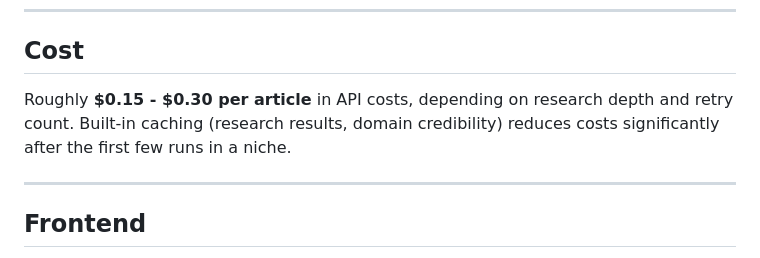
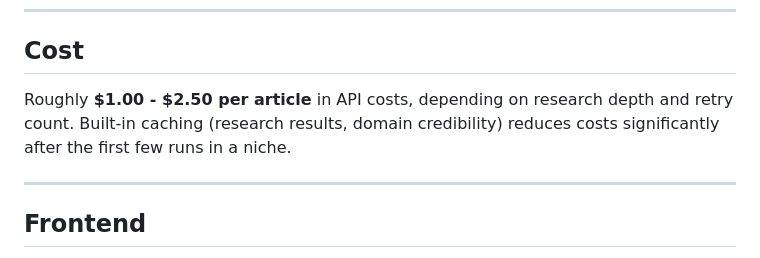
Before and after one commit to jordannewby/ark-opus, a Markdown page: README.md, the part around the change. GitHub-like rendering.

```diff
--- a/README.md
+++ b/README.md
@@ -128,7 +128,7 @@ Copy `.env.example` to `.env` and fill in your API keys. The application require
 
 ## Cost
 
-Roughly **$0.15 - $0.30 per article** in API costs, depending on research depth and retry count. Built-in caching (research results, domain credibility) reduces costs significantly after the first few runs in a niche.
+Roughly **$1.00 - $2.50 per article** in API costs, depending on research depth and retry count. Built-in caching (research results, domain credibility) reduces costs significantly after the first few runs in a niche.
 
 ---
 
```
